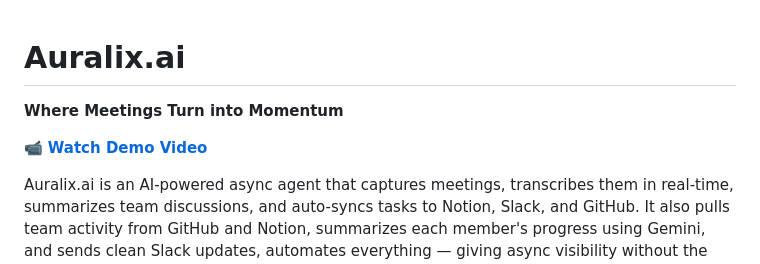
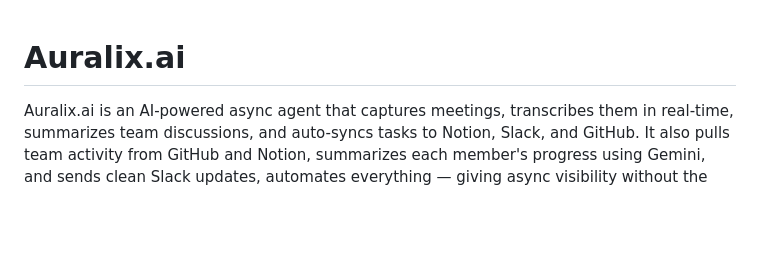
Before and after one commit to shebright/Aluxer.AI, a Markdown page: README.md, the part around the change. GitHub-like rendering; blank space fills up the shorter version.

```diff
--- a/README.md
+++ b/README.md
@@ -1,8 +1,4 @@
 # Auralix.ai
-
-**Where Meetings Turn into Momentum**
-
-📹 **[Watch Demo Video](https://youtu.be/b38ItkhMtxQ)**
 
 Auralix.ai is an AI-powered async agent that captures meetings, transcribes them in real-time, summarizes team discussions, and auto-syncs tasks to Notion, Slack, and GitHub. It also pulls team activity from GitHub and Notion, summarizes each member's progress using Gemini, and sends clean Slack updates, automates everything — giving async visibility without the overhead of manual standups.
 
```
